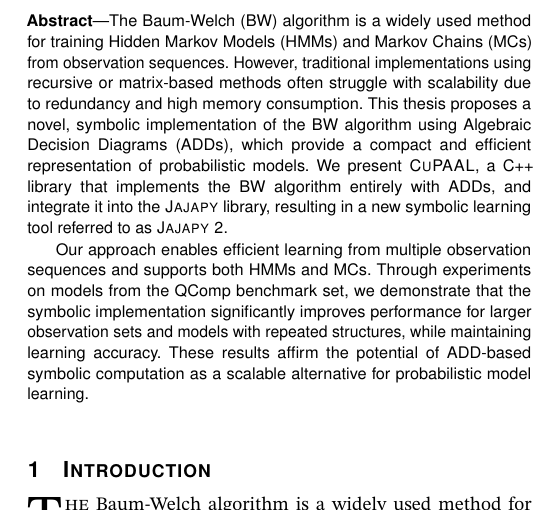
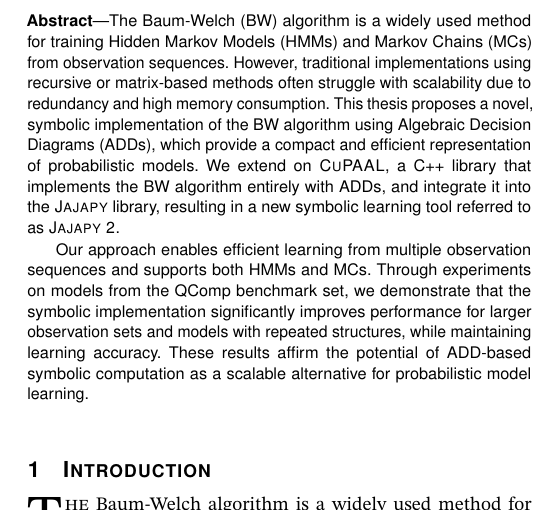
Before and after one commit to AAU-Dat/P10-Thesis, a LaTeX paper (report/src/main.tex, which reads report/src/sections/00-abstract.tex): part of one column of page 1 of 16, cut so that both start at the same text. Compiled offline with pdfLaTeX; a LaTeX package or settings file that is missing is left out; TikZ figures are drawn from their code, not taken from saved files.

Commit message:
Rephrase abstract slightly; we do not actually present CuPAAL here (#149)

```diff
--- a/report/src/sections/00-abstract.tex
+++ b/report/src/sections/00-abstract.tex
@@ -5,7 +5,7 @@
     The \gls{bw} algorithm is a widely used method for training \glspl{hmm} and \glspl{mc} from observation sequences.
     However, traditional implementations using recursive or matrix-based methods often struggle with scalability due to redundancy and high memory consumption.
     This thesis proposes a novel, symbolic implementation of the \gls{bw} algorithm using \glspl{add}, which provide a compact and efficient representation of probabilistic models.
-    We present \Cupaal, a C++ library that implements the \gls{bw} algorithm entirely with \glspl{add}, and integrate it into the \Jajapy\ library, resulting in a new symbolic learning tool referred to as \JajapyTwo.
+    We extend on \Cupaal, a C++ library that implements the \gls{bw} algorithm entirely with \glspl{add}, and integrate it into the \Jajapy\ library, resulting in a new symbolic learning tool referred to as \JajapyTwo.
 
     Our approach enables efficient learning from multiple observation sequences and supports both \glspl{hmm} and \glspl{mc}.
     Through experiments on models from the QComp benchmark set, we demonstrate that the symbolic implementation significantly improves performance for larger observation sets and models with repeated structures, while maintaining learning accuracy.
```
